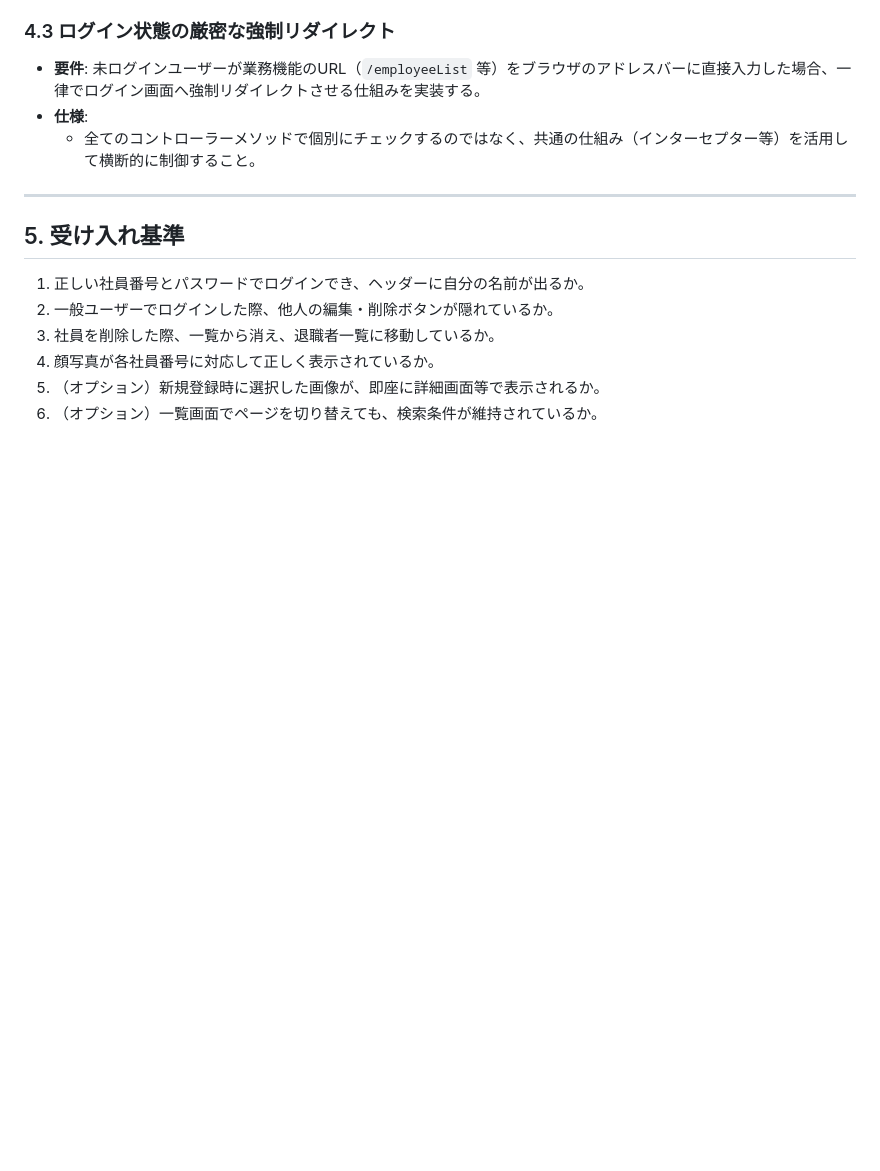
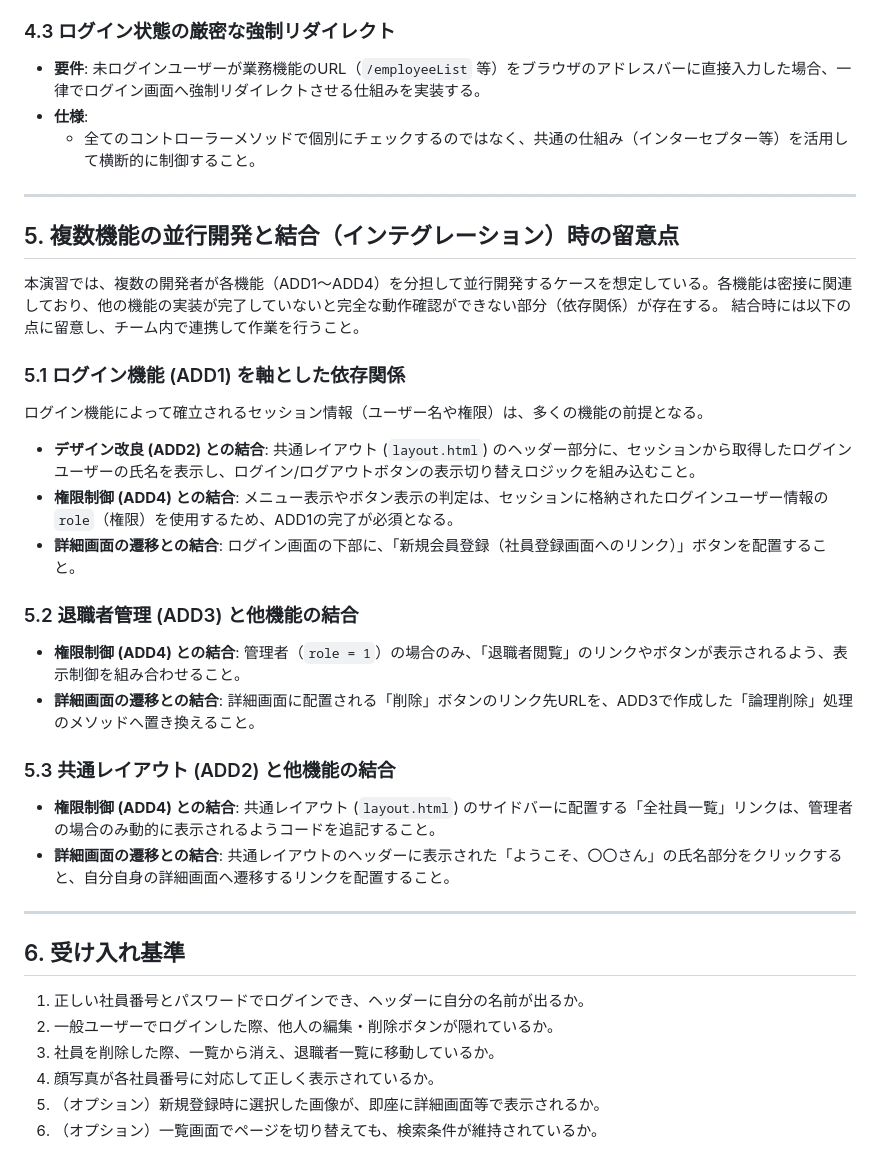
Before and after one commit to juyeongjung1/NewEIMS, a Markdown page: EIMS_Additional_Exercise_Guide.md, the part around the change. GitHub-like rendering; blank space fills up the shorter version.

Commit message:
追加機能演習ガイドに複数機能の並行開発と結合時の留意点を追記

```diff
--- a/EIMS_Additional_Exercise_Guide.md
+++ b/EIMS_Additional_Exercise_Guide.md
@@ -144,7 +144,28 @@
 
 ---
 
-## 5. 受け入れ基準
+## 5. 複数機能の並行開発と結合（インテグレーション）時の留意点
+
+本演習では、複数の開発者が各機能（ADD1〜ADD4）を分担して並行開発するケースを想定している。各機能は密接に関連しており、他の機能の実装が完了していないと完全な動作確認ができない部分（依存関係）が存在する。
+結合時には以下の点に留意し、チーム内で連携して作業を行うこと。
+
+### 5.1 ログイン機能 (ADD1) を軸とした依存関係
+ログイン機能によって確立されるセッション情報（ユーザー名や権限）は、多くの機能の前提となる。
+- **デザイン改良 (ADD2) との結合**: 共通レイアウト (`layout.html`) のヘッダー部分に、セッションから取得したログインユーザーの氏名を表示し、ログイン/ログアウトボタンの表示切り替えロジックを組み込むこと。
+- **権限制御 (ADD4) との結合**: メニュー表示やボタン表示の判定は、セッションに格納されたログインユーザー情報の `role`（権限）を使用するため、ADD1の完了が必須となる。
+- **詳細画面の遷移との結合**: ログイン画面の下部に、「新規会員登録（社員登録画面へのリンク）」ボタンを配置すること。
+
+### 5.2 退職者管理 (ADD3) と他機能の結合
+- **権限制御 (ADD4) との結合**: 管理者（`role = 1`）の場合のみ、「退職者閲覧」のリンクやボタンが表示されるよう、表示制御を組み合わせること。
+- **詳細画面の遷移との結合**: 詳細画面に配置される「削除」ボタンのリンク先URLを、ADD3で作成した「論理削除」処理のメソッドへ置き換えること。
+
+### 5.3 共通レイアウト (ADD2) と他機能の結合
+- **権限制御 (ADD4) との結合**: 共通レイアウト (`layout.html`) のサイドバーに配置する「全社員一覧」リンクは、管理者の場合のみ動的に表示されるようコードを追記すること。
+- **詳細画面の遷移との結合**: 共通レイアウトのヘッダーに表示された「ようこそ、〇〇さん」の氏名部分をクリックすると、自分自身の詳細画面へ遷移するリンクを配置すること。
+
+---
+
+## 6. 受け入れ基準
 
 1. 正しい社員番号とパスワードでログインでき、ヘッダーに自分の名前が出るか。
 2. 一般ユーザーでログインした際、他人の編集・削除ボタンが隠れているか。
```
